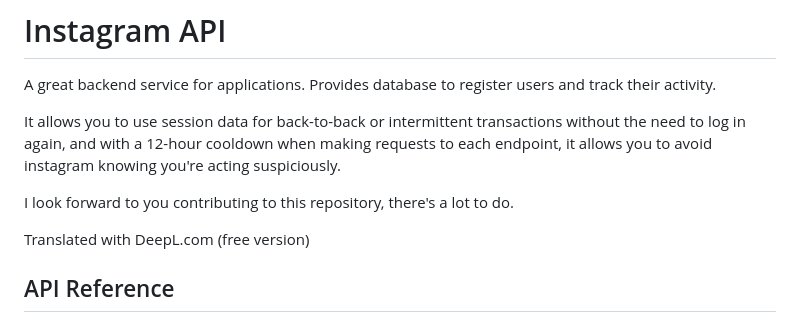
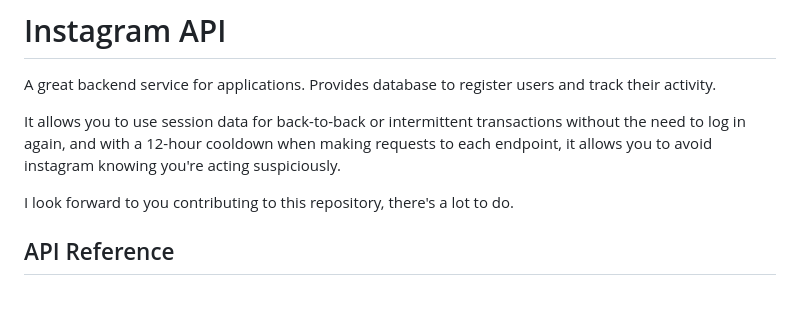
Before and after one commit to OlguD/inst-api, a Markdown page: README.md, the part around the change. GitHub-like rendering; blank space fills up the shorter version.

```diff
--- a/README.md
+++ b/README.md
@@ -12,9 +12,6 @@ It allows you to use session data for back-to-back or intermittent transactions
 
 I look forward to you contributing to this repository, there's a lot to do.
 
-
-
-Translated with DeepL.com (free version)
 
 
 ## API Reference
```
